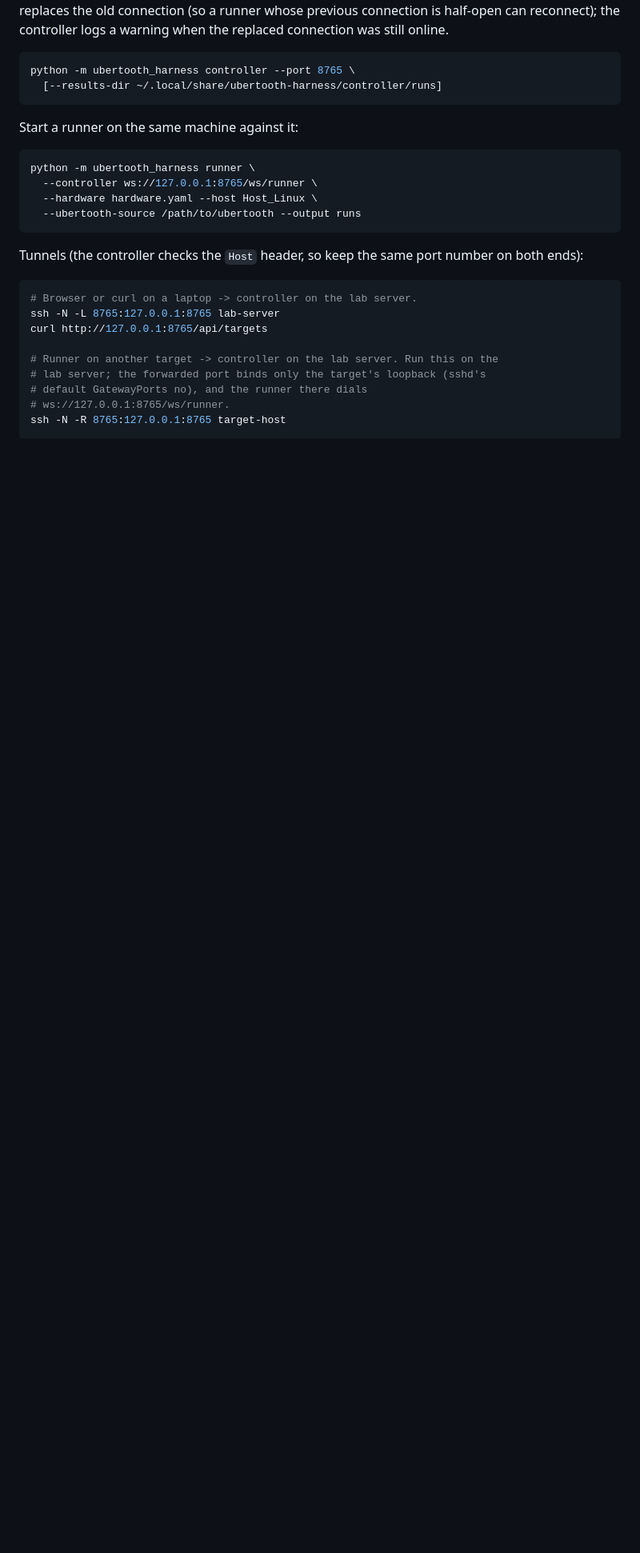
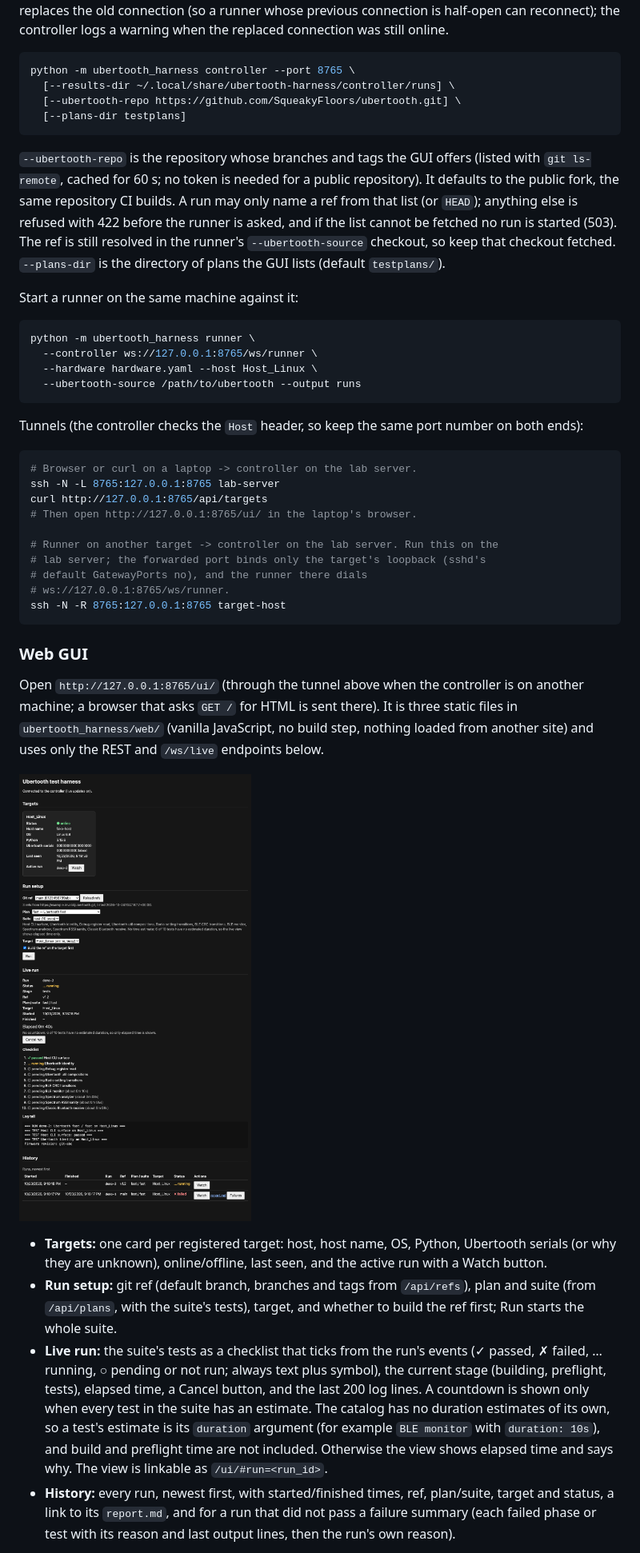
Before and after one commit to SqueakyFloors/ubertooth-test-harness, a Markdown page: README.md, the part around one of its changes. Shown at 80% size. Drawn GitHub-style; pictures changed too: docs/gui.png (added); blank space fills up the shorter version.

````diff
--- a/README.md
+++ b/README.md
@@ -719,8 +719,19 @@ replaced connection was still online.
 
 ```sh
 python -m ubertooth_harness controller --port 8765 \
-  [--results-dir ~/.local/share/ubertooth-harness/controller/runs]
+  [--results-dir ~/.local/share/ubertooth-harness/controller/runs] \
+  [--ubertooth-repo https://github.com/SqueakyFloors/ubertooth.git] \
+  [--plans-dir testplans]
 ```
+
+`--ubertooth-repo` is the repository whose branches and tags the GUI offers
+(listed with `git ls-remote`, cached for 60 s; no token is needed for a public
+repository). It defaults to the public fork, the same repository CI builds. A
+run may only name a ref from that list (or `HEAD`); anything else is refused
+with 422 before the runner is asked, and if the list cannot be fetched no run
+is started (503). The ref is still resolved in the runner's
+`--ubertooth-source` checkout, so keep that checkout fetched. `--plans-dir`
+is the directory of plans the GUI lists (default `testplans/`).
 
 Start a runner on the same machine against it:
 
@@ -738,6 +749,7 @@ on both ends):
 # Browser or curl on a laptop -> controller on the lab server.
 ssh -N -L 8765:127.0.0.1:8765 lab-server
 curl http://127.0.0.1:8765/api/targets
+# Then open http://127.0.0.1:8765/ui/ in the laptop's browser.
 
 # Runner on another target -> controller on the lab server. Run this on the
 # lab server; the forwarded port binds only the target's loopback (sshd's
@@ -746,3 +758,33 @@ curl http://127.0.0.1:8765/api/targets
 ssh -N -R 8765:127.0.0.1:8765 target-host
 ```
 
+### Web GUI
+
+Open `http://127.0.0.1:8765/ui/` (through the tunnel above when the
+controller is on another machine; a browser that asks `GET /` for HTML is
+sent there). It is three static files in `ubertooth_harness/web/` (vanilla
+JavaScript, no build step, nothing loaded from another site) and uses only the
+REST and `/ws/live` endpoints below.
+
+![The web GUI with one target, a live run and its history](docs/gui.png)
+
+- **Targets:** one card per registered target: host, host name, OS, Python,
+  Ubertooth serials (or why they are unknown), online/offline, last seen, and
+  the active run with a Watch button.
+- **Run setup:** git ref (default branch, branches and tags from
+  `/api/refs`), plan and suite (from `/api/plans`, with the suite's tests),
+  target, and whether to build the ref first; Run starts the whole suite.
+- **Live run:** the suite's tests as a checklist that ticks from the run's
+  events (✓ passed, ✗ failed, … running, ○ pending or not run; always text
+  plus symbol), the current stage (building, preflight, tests), elapsed time,
+  a Cancel button, and the last 200 log lines. A countdown is shown only when
+  every test in the suite has an estimate. The catalog has no duration
+  estimates of its own, so a test's estimate is its `duration` argument (for
+  example `BLE monitor` with `duration: 10s`), and build and preflight time
+  are not included. Otherwise the view shows elapsed time and says why. The
+  view is linkable as `/ui/#run=<run_id>`.
+- **History:** every run, newest first, with started/finished times, ref,
+  plan/suite, target and status, a link to its `report.md`, and for a run
+  that did not pass a failure summary (each failed phase or test with its
+  reason and last output lines, then the run's own reason).
+
````
Also changed, not shown: other parts of README.md (+20 -4 lines), DESIGN.md (+47 -20 lines), 8 other files.
